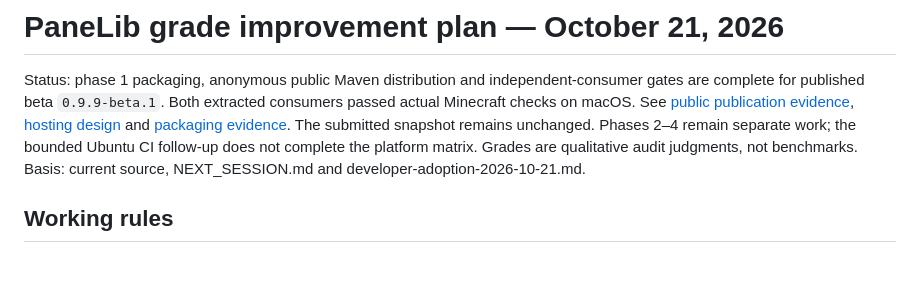
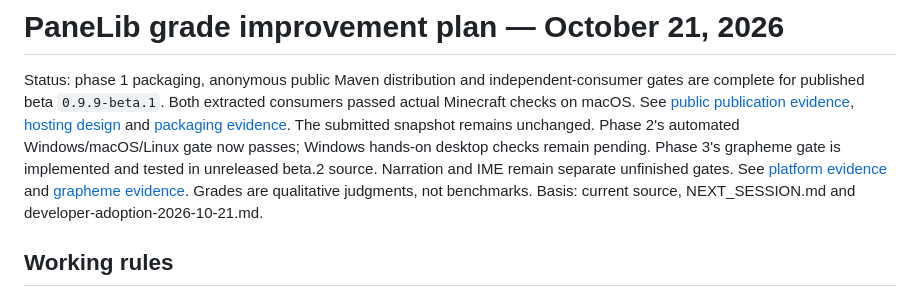
Before and after one commit to Sl0oth/PaneLib, a Markdown page: docs/audits/grade-improvement-plan-2026-10-21.md, the part around the change. Drawn GitHub-style; blank space fills up the shorter version.

```diff
--- a/docs/audits/grade-improvement-plan-2026-10-21.md
+++ b/docs/audits/grade-improvement-plan-2026-10-21.md
@@ -4,8 +4,11 @@ Status: phase 1 packaging, anonymous public Maven distribution and independent-c
 are complete for published beta `0.9.9-beta.1`. Both extracted consumers passed actual Minecraft
 checks on macOS. See [public publication evidence](public-maven-publication-2026-10-21.md),
 [hosting design](maven-hosting-2026-10-21.md) and [packaging evidence](release-packaging-2026-10-21.md).
-The submitted snapshot remains unchanged. Phases 2–4 remain separate work; the bounded Ubuntu CI
-follow-up does not complete the platform matrix. Grades are qualitative audit judgments, not benchmarks.
+The submitted snapshot remains unchanged. Phase 2's automated Windows/macOS/Linux gate now passes;
+Windows hands-on desktop checks remain pending. Phase 3's grapheme gate is implemented and tested
+in unreleased beta.2 source. Narration and IME
+remain separate unfinished gates. See [platform evidence](../platform-testing.md) and
+[grapheme evidence](grapheme-editing-2026-10-21.md). Grades are qualitative judgments, not benchmarks.
 Basis: current source, NEXT_SESSION.md and developer-adoption-2026-10-21.md.
 
 ## Working rules
```
Also changed, not shown: docs/audits/grapheme-editing-2026-10-21.md (+9 -2 lines), docs/platform-testing.md (+24 -3 lines).
